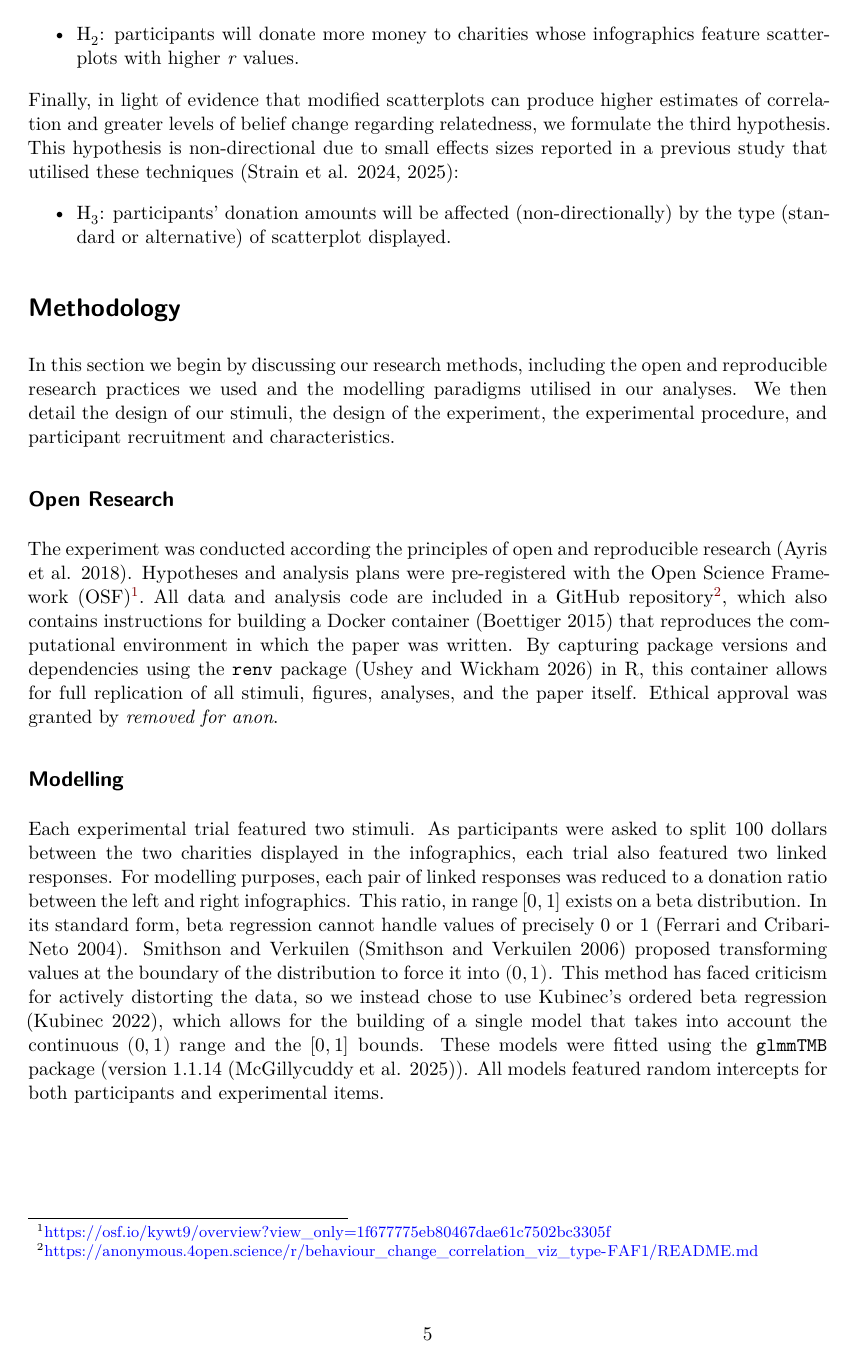
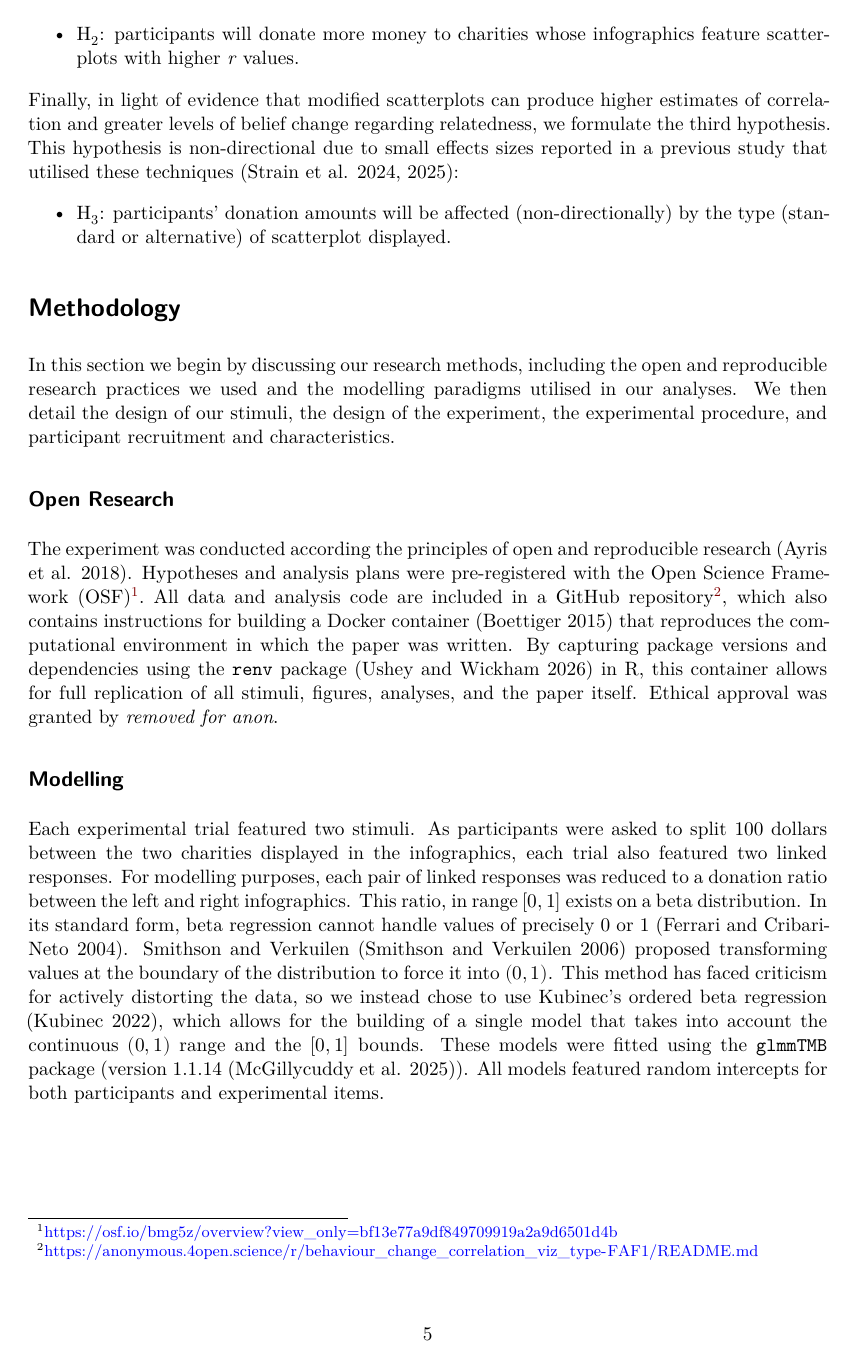
Before and after one commit to gjpstrain/behaviour_change_correlation_viz_type, a Quarto document (behaviour_change_correlation_viz_type.qmd): page 5 of 18. Rendered offline with R 4.5, knitr and Pandoc in place of Quarto, then LaTeX, with nearby package versions; drawn as R Markdown's standard PDF in place of the format the file asks for; some code elsewhere in the file could not run offline; column names are cleaned by a stand-in for the janitor package.

Commit message:
replaced OSF link

```diff
--- a/behaviour_change_correlation_viz_type.qmd
+++ b/behaviour_change_correlation_viz_type.qmd
@@ -707,7 +707,7 @@ using the `renv` package [@ushey_2026] in R, this container allows for full
 replication of all stimuli, figures, analyses, and the paper itself. Ethical
 approval was granted by *removed for anon*.
 
-[^1]: https://osf.io/kywt9/overview?view_only=1f677775eb80467dae61c7502bc3305f
+[^1]: https://osf.io/bmg5z/overview?view_only=bf13e77a9df849709919a2a9d6501d4b
 
 [^2]: https://anonymous.4open.science/r/behaviour_change_correlation_viz_type-FAF1/README.md
 
```
Also changed, not shown: behaviour_change_correlation_viz_type.pdf, behaviour_change_correlation_viz_type.tex, behaviour_change_correlation_viz_type_files/figure-pdf/fig-donation-histos-1.pdf, behaviour_change_correlation_viz_type_files/figure-pdf/fig-donation-lines-1.pdf, behaviour_change_correlation_viz_type_files/figure-pdf/fig-donation-lines-2.pdf, behaviour_change_correlation_viz_type_files/figure-pdf/fig-likert-rank-interactions-1.pdf, behaviour_change_correlation_viz_type_files/figure-pdf/fig-raw-example-plots-1.pdf, 5 other files.
